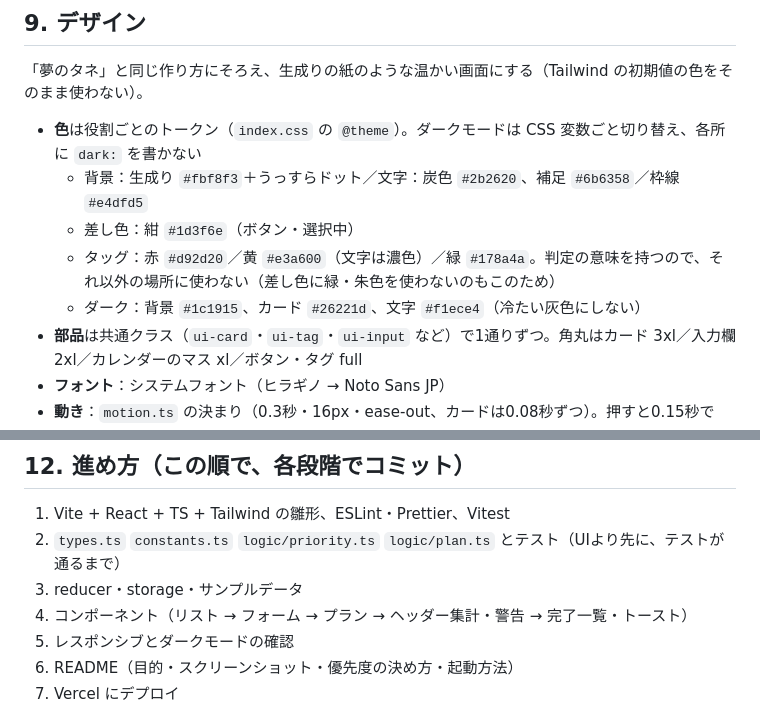
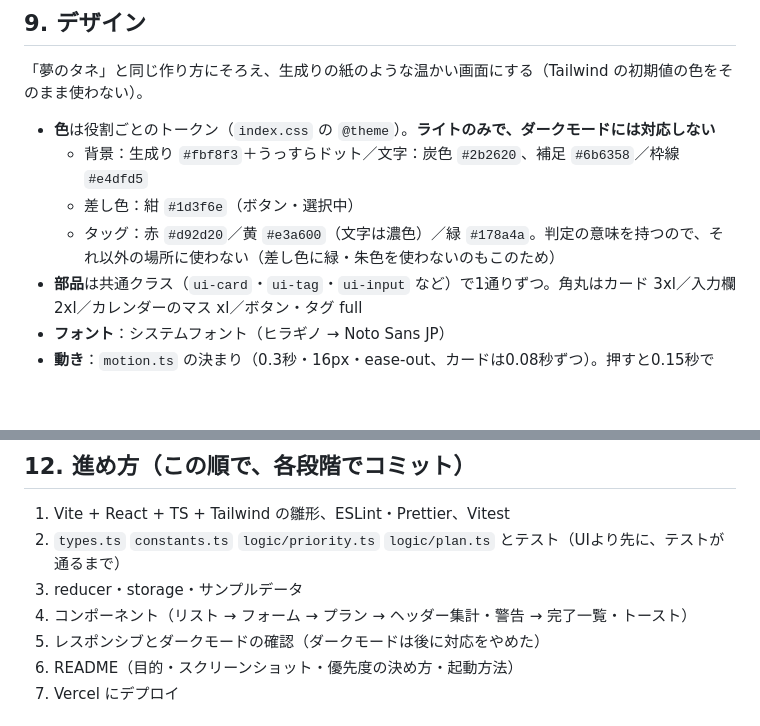
Before and after one commit to Soma2028/nurse-triage, a Markdown page: SPEC.md, 2 parts joined by grey strips. Drawn GitHub-style; blank space fills up the shorter version.

```diff
--- a/SPEC.md
+++ b/SPEC.md
@@ -167,11 +167,10 @@ score    = (0.6 × min(ratio, 2)/2 + 0.4 × 1/(1 + max(days, 0))) × w × imp ×
 
 「夢のタネ」と同じ作り方にそろえ、生成りの紙のような温かい画面にする（Tailwind の初期値の色をそのまま使わない）。
 
-- **色**は役割ごとのトークン（`index.css` の `@theme`）。ダークモードは CSS 変数ごと切り替え、各所に `dark:` を書かない
+- **色**は役割ごとのトークン（`index.css` の `@theme`）。**ライトのみで、ダークモードには対応しない**
   - 背景：生成り `#fbf8f3`＋うっすらドット／文字：炭色 `#2b2620`、補足 `#6b6358`／枠線 `#e4dfd5`
   - 差し色：紺 `#1d3f6e`（ボタン・選択中）
   - タッグ：赤 `#d92d20`／黄 `#e3a600`（文字は濃色）／緑 `#178a4a`。判定の意味を持つので、それ以外の場所に使わない（差し色に緑・朱色を使わないのもこのため）
-  - ダーク：背景 `#1c1915`、カード `#26221d`、文字 `#f1ece4`（冷たい灰色にしない）
 - **部品**は共通クラス（`ui-card`・`ui-tag`・`ui-input` など）で1通りずつ。角丸はカード 3xl／入力欄 2xl／カレンダーのマス xl／ボタン・タグ full
 - **フォント**：システムフォント（ヒラギノ → Noto Sans JP）
 - **動き**：`motion.ts` の決まり（0.3秒・16px・ease-out、カードは0.08秒ずつ）。押すと0.15秒で97%に縮む。「視差効果を減らす」の人には控えめにする
@@ -213,7 +212,7 @@ score    = (0.6 × min(ratio, 2)/2 + 0.4 × 1/(1 + max(days, 0))) × w × imp ×
 2. `types.ts` `constants.ts` `logic/priority.ts` `logic/plan.ts` とテスト（UIより先に、テストが通るまで）
 3. reducer・storage・サンプルデータ
 4. コンポーネント（リスト → フォーム → プラン → ヘッダー集計・警告 → 完了一覧・トースト）
-5. レスポンシブとダークモードの確認
+5. レスポンシブとダークモードの確認（ダークモードは後に対応をやめた）
 6. README（目的・スクリーンショット・優先度の決め方・起動方法）
 7. Vercel にデプロイ
 
```
Also changed, not shown: README.md (+5 -5 lines), docs/screenshot-mobile-dark.png (deleted), docs/screenshot-mobile-tasks.png (added), 3 other files.
